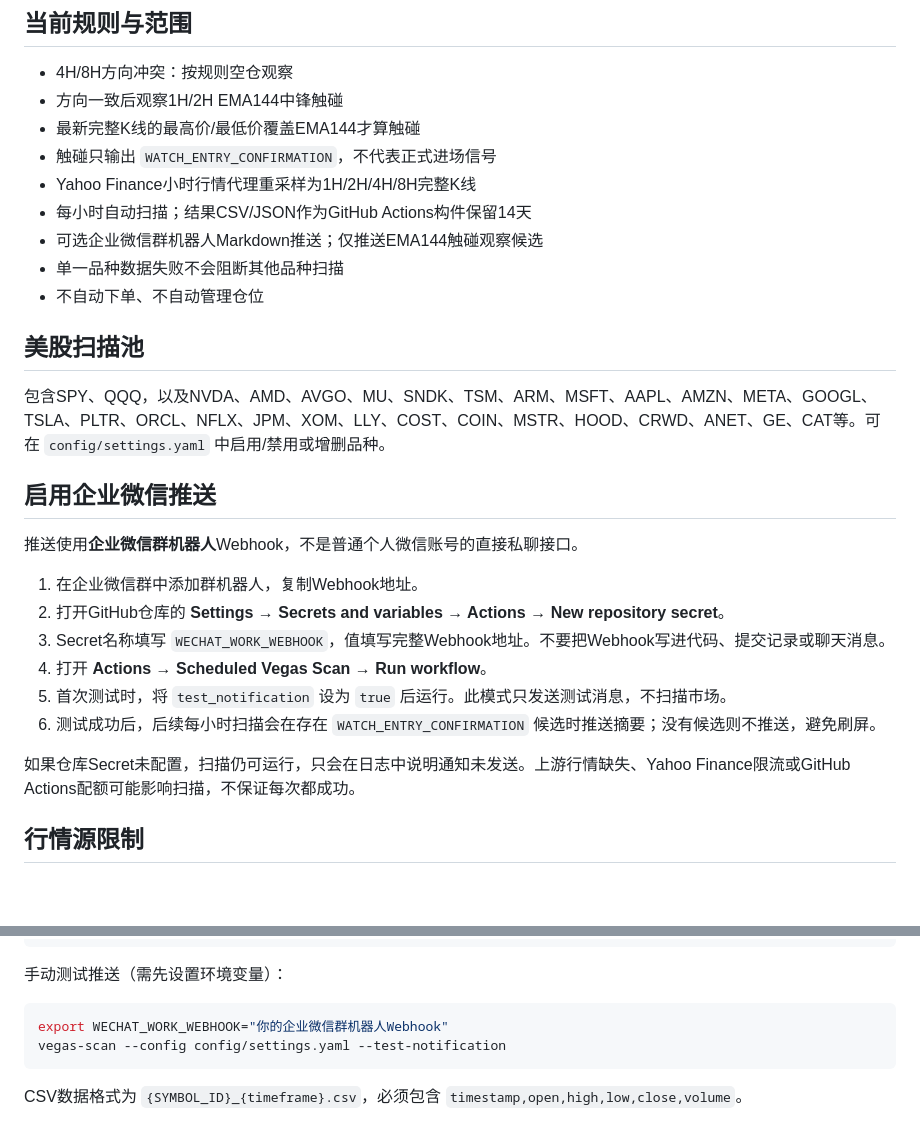
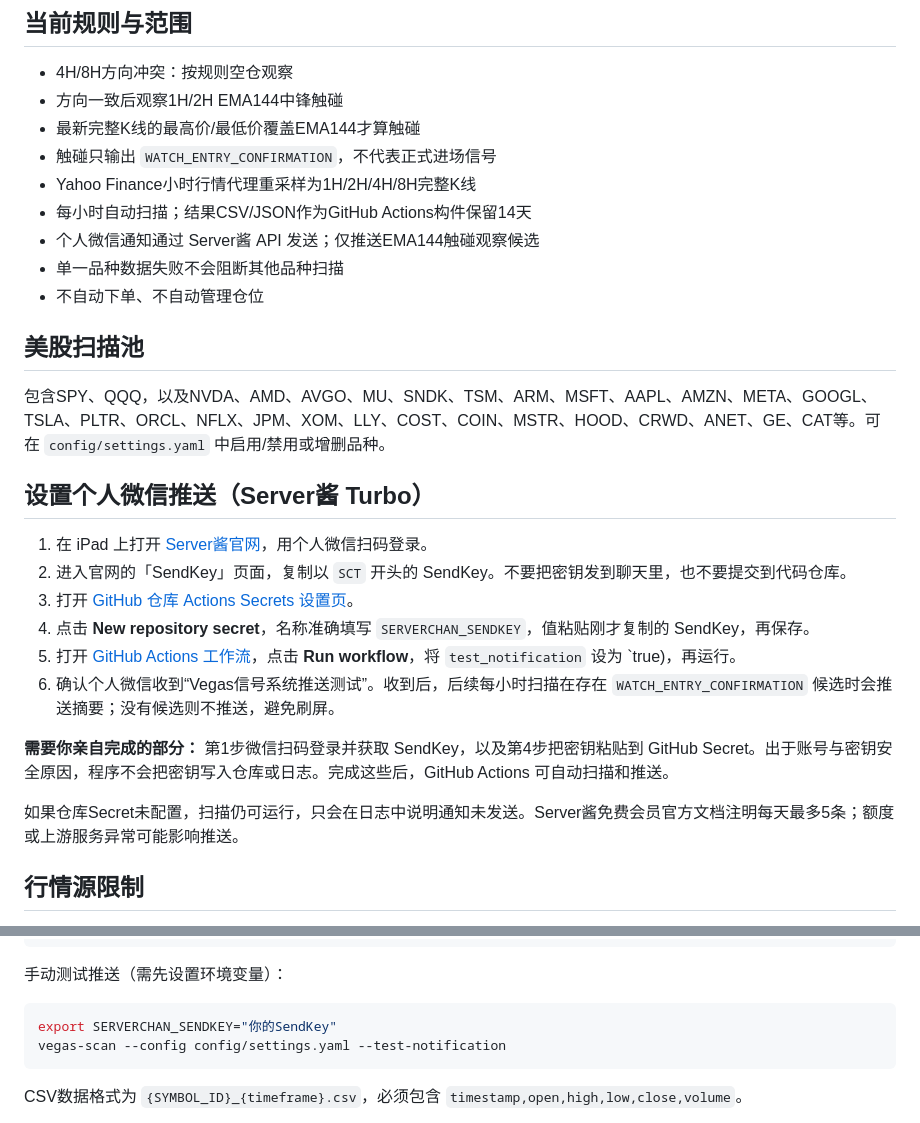
Before and after one commit to MraJJqq/vegas-signal-system, a Markdown page: README.md, 2 parts joined by grey strips. Rendered like a GitHub page; blank space fills up the shorter version.

Commit message:
Switch notifications to personal WeChat via Server酱

````diff
--- a/README.md
+++ b/README.md
@@ -10,7 +10,7 @@
 - 触碰只输出 `WATCH_ENTRY_CONFIRMATION`，不代表正式进场信号
 - Yahoo Finance小时行情代理重采样为1H/2H/4H/8H完整K线
 - 每小时自动扫描；结果CSV/JSON作为GitHub Actions构件保留14天
-- 可选企业微信群机器人Markdown推送；仅推送EMA144触碰观察候选
+- 个人微信通知通过 Server酱 API 发送；仅推送EMA144触碰观察候选
 - 单一品种数据失败不会阻断其他品种扫描
 - 不自动下单、不自动管理仓位
 
@@ -18,18 +18,18 @@
 
 包含SPY、QQQ，以及NVDA、AMD、AVGO、MU、SNDK、TSM、ARM、MSFT、AAPL、AMZN、META、GOOGL、TSLA、PLTR、ORCL、NFLX、JPM、XOM、LLY、COST、COIN、MSTR、HOOD、CRWD、ANET、GE、CAT等。可在 `config/settings.yaml` 中启用/禁用或增删品种。
 
-## 启用企业微信推送
+## 设置个人微信推送（Server酱 Turbo）
 
-推送使用**企业微信群机器人**Webhook，不是普通个人微信账号的直接私聊接口。
+1. 在 iPad 上打开 [Server酱官网](https://sct.ftqq.com)，用个人微信扫码登录。
+2. 进入官网的「SendKey」页面，复制以 `SCT` 开头的 SendKey。不要把密钥发到聊天里，也不要提交到代码仓库。
+3. 打开 [GitHub 仓库 Actions Secrets 设置页](https://github.com/MraJJqq/vegas-signal-system/settings/secrets/actions)。
+4. 点击 **New repository secret**，名称准确填写 `SERVERCHAN_SENDKEY`，值粘贴刚才复制的 SendKey，再保存。
+5. 打开 [GitHub Actions 工作流](https://github.com/MraJJqq/vegas-signal-system/actions/workflows/scan.yml)，点击 **Run workflow**，将 `test_notification` 设为 `true)，再运行。
+6. 确认个人微信收到“Vegas信号系统推送测试”。收到后，后续每小时扫描在存在 `WATCH_ENTRY_CONFIRMATION` 候选时会推送摘要；没有候选则不推送，避免刷屏。
 
-1. 在企业微信群中添加群机器人，复制Webhook地址。
-2. 打开GitHub仓库的 **Settings → Secrets and variables → Actions → New repository secret**。
-3. Secret名称填写 `WECHAT_WORK_WEBHOOK`，值填写完整Webhook地址。不要把Webhook写进代码、提交记录或聊天消息。
-4. 打开 **Actions → Scheduled Vegas Scan → Run workflow**。
-5. 首次测试时，将 `test_notification` 设为 `true` 后运行。此模式只发送测试消息，不扫描市场。
-6. 测试成功后，后续每小时扫描会在存在 `WATCH_ENTRY_CONFIRMATION` 候选时推送摘要；没有候选则不推送，避免刷屏。
+**需要你亲自完成的部分：** 第1步微信扫码登录并获取 SendKey，以及第4步把密钥粘贴到 GitHub Secret。出于账号与密钥安全原因，程序不会把密钥写入仓库或日志。完成这些后，GitHub Actions 可自动扫描和推送。
 
-如果仓库Secret未配置，扫描仍可运行，只会在日志中说明通知未发送。上游行情缺失、Yahoo Finance限流或GitHub Actions配额可能影响扫描，不保证每次都成功。
+如果仓库Secret未配置，扫描仍可运行，只会在日志中说明通知未发送。Server酱免费会员官方文档注明每天最多5条；额度或上游服务异常可能影响推送。
 
 ## 行情源限制
 
@@ -54,7 +54,7 @@ vegas-scan --config config/settings.yaml --provider yfinance --output-dir output
 手动测试推送（需先设置环境变量）：
 
 ```bash
-export WECHAT_WORK_WEBHOOK="你的企业微信群机器人Webhook"
+export SERVERCHAN_SENDKEY="你的SendKey"
 vegas-scan --config config/settings.yaml --test-notification
 ```
 
````
